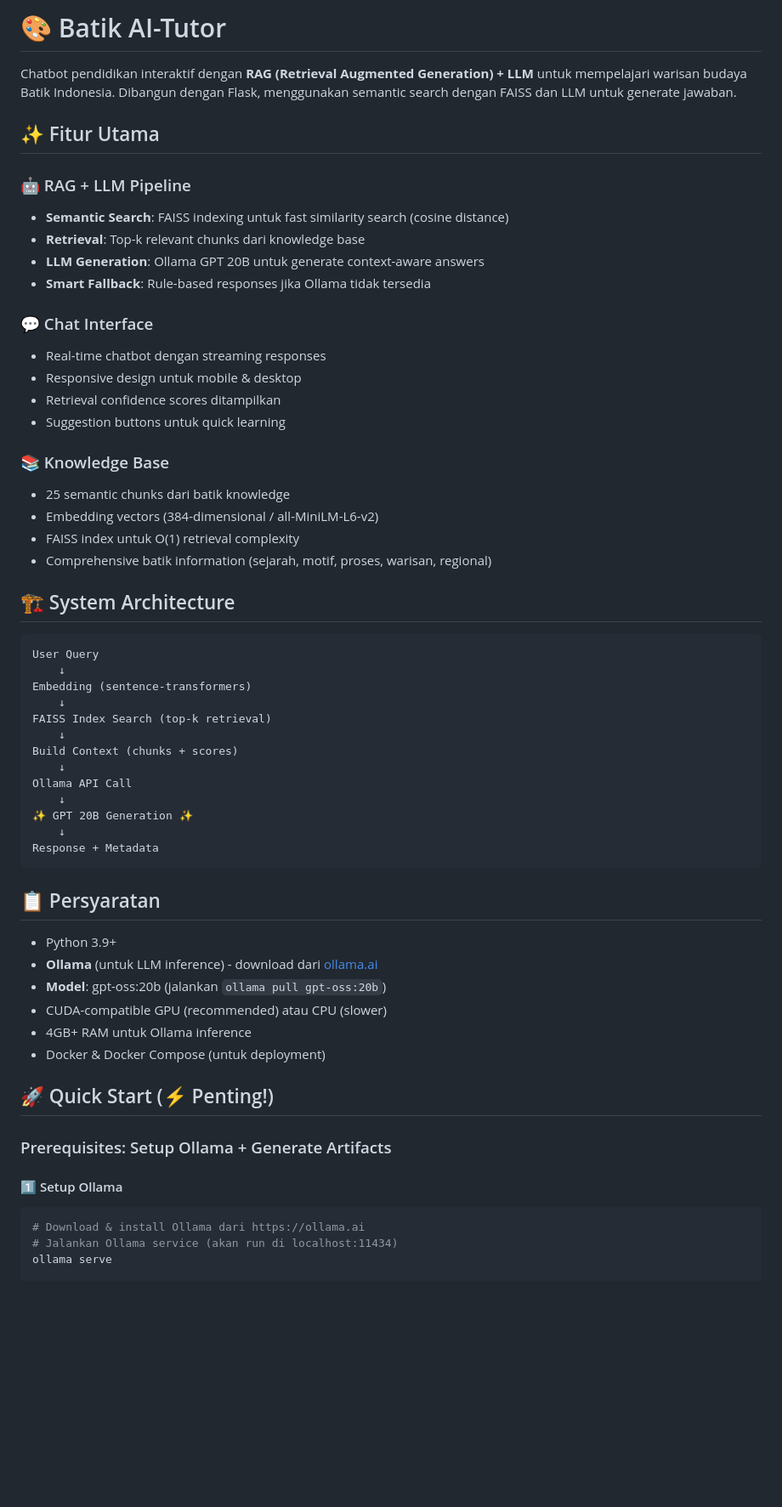
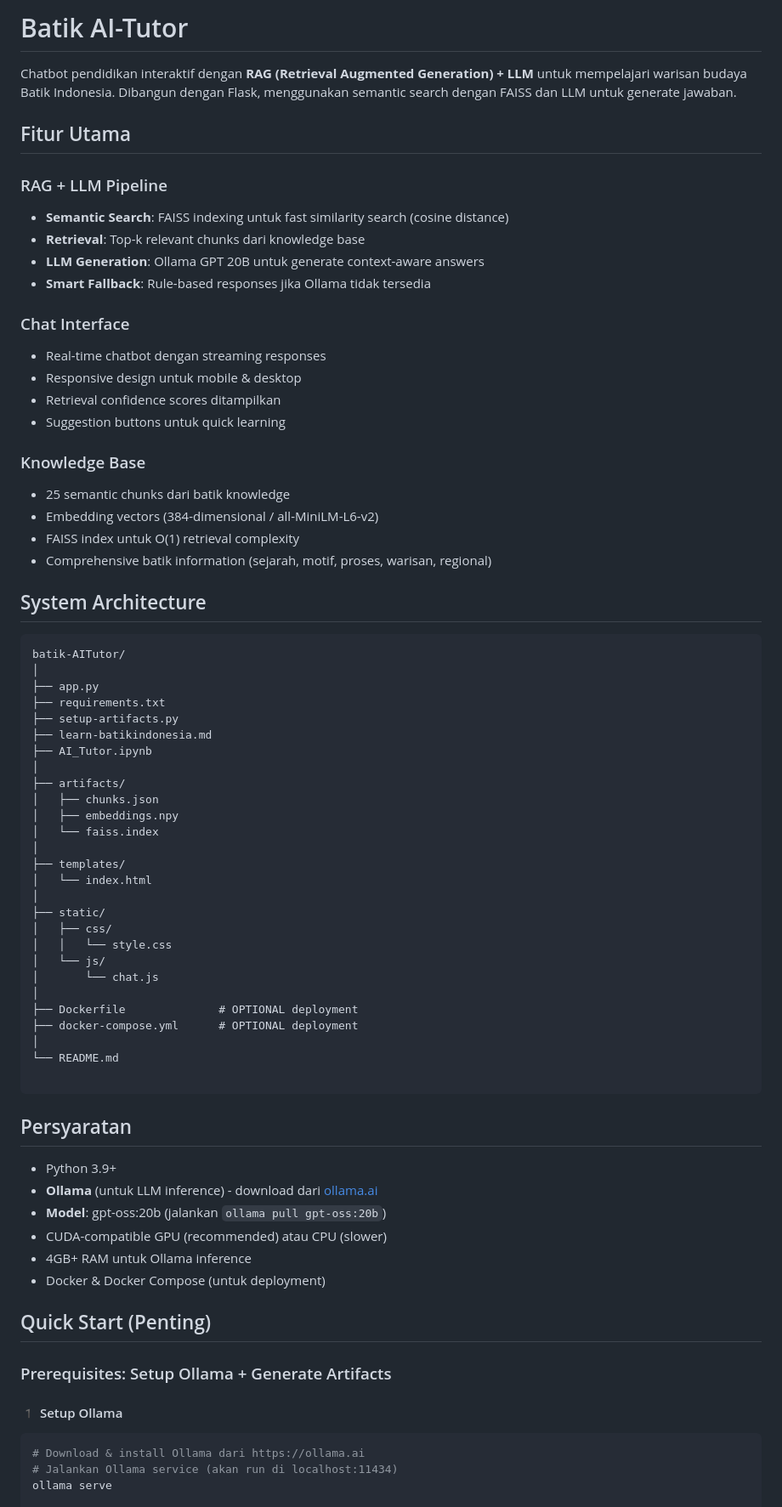
Before and after one commit to mulyodwi16/batik-AITutor, a Markdown page: README.md, the part around one of its changes. Shown at 85% size. Drawn GitHub-style; blank space fills up the shorter version.

Commit message:
Update README.md for clarity and formatting

````diff
--- a/README.md
+++ b/README.md
@@ -1,46 +1,60 @@
-# 🎨 Batik AI-Tutor
+# Batik AI-Tutor
 
 Chatbot pendidikan interaktif dengan **RAG (Retrieval Augmented Generation) + LLM** untuk mempelajari warisan budaya Batik Indonesia. Dibangun dengan Flask, menggunakan semantic search dengan FAISS dan LLM untuk generate jawaban.
 
-## ✨ Fitur Utama
+## Fitur Utama
 
-### 🤖 RAG + LLM Pipeline
+### RAG + LLM Pipeline
 - **Semantic Search**: FAISS indexing untuk fast similarity search (cosine distance)
 - **Retrieval**: Top-k relevant chunks dari knowledge base
 - **LLM Generation**: Ollama GPT 20B untuk generate context-aware answers
 - **Smart Fallback**: Rule-based responses jika Ollama tidak tersedia
 
-### 💬 Chat Interface
+### Chat Interface
 - Real-time chatbot dengan streaming responses
 - Responsive design untuk mobile & desktop
 - Retrieval confidence scores ditampilkan
 - Suggestion buttons untuk quick learning
 
-### 📚 Knowledge Base
+### Knowledge Base
 - 25 semantic chunks dari batik knowledge
 - Embedding vectors (384-dimensional / all-MiniLM-L6-v2)
 - FAISS index untuk O(1) retrieval complexity
 - Comprehensive batik information (sejarah, motif, proses, warisan, regional)
 
-## 🏗️ System Architecture
+## System Architecture
 
 ```
-User Query
-    ↓
-Embedding (sentence-transformers)
-    ↓
-FAISS Index Search (top-k retrieval)
-    ↓
-Build Context (chunks + scores)
-    ↓
-Ollama API Call
-    ↓
-✨ GPT 20B Generation ✨
-    ↓
-Response + Metadata
+batik-AITutor/
+│
+├── app.py
+├── requirements.txt
+├── setup-artifacts.py
+├── learn-batikindonesia.md
+├── AI_Tutor.ipynb
+│
+├── artifacts/
+│   ├── chunks.json
+│   ├── embeddings.npy
+│   └── faiss.index
+│
+├── templates/
+│   └── index.html
+│
+├── static/
+│   ├── css/
+│   │   └── style.css
+│   └── js/
+│       └── chat.js
+│
+├── Dockerfile              # OPTIONAL deployment
+├── docker-compose.yml      # OPTIONAL deployment
+│
+└── README.md
+
 ```
 
-## 📋 Persyaratan
+## Persyaratan
 
 - Python 3.9+
 - **Ollama** (untuk LLM inference) - download dari [ollama.ai](https://ollama.ai)
@@ -49,11 +63,11 @@ Response + Metadata
 - 4GB+ RAM untuk Ollama inference
 - Docker & Docker Compose (untuk deployment)
 
-## 🚀 Quick Start (⚡ Penting!)
+## Quick Start (Penting)
 
 ### Prerequisites: Setup Ollama + Generate Artifacts
 
-#### 1️⃣ Setup Ollama
+#### 1️ Setup Ollama
 ```bash
 # Download & install Ollama dari https://ollama.ai
 # Jalankan Ollama service (akan run di localhost:11434)
````
Also changed, not shown: other parts of README.md (+13 -37 lines).
